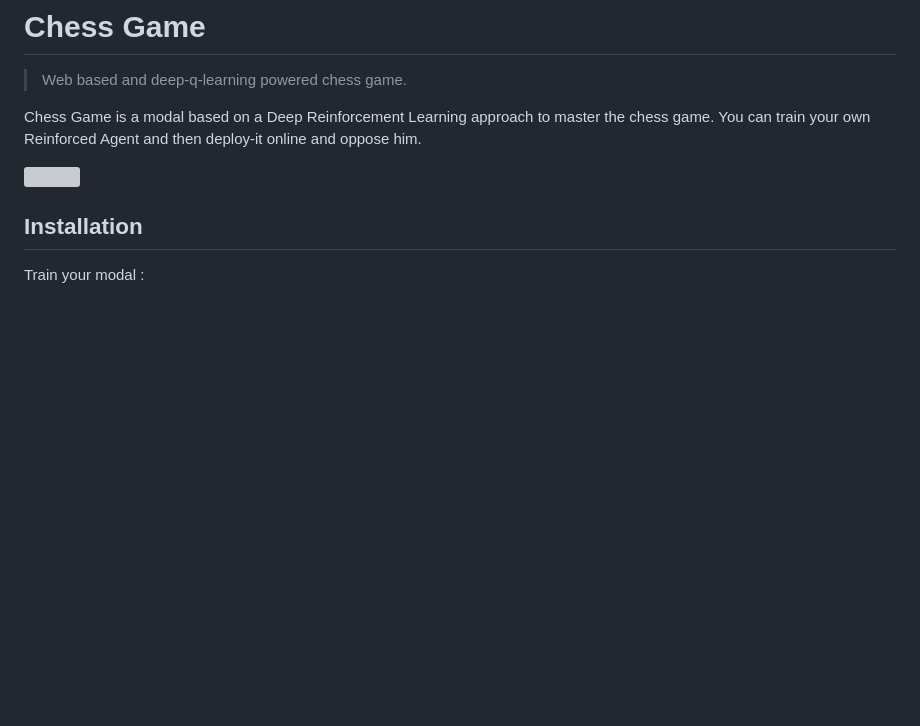
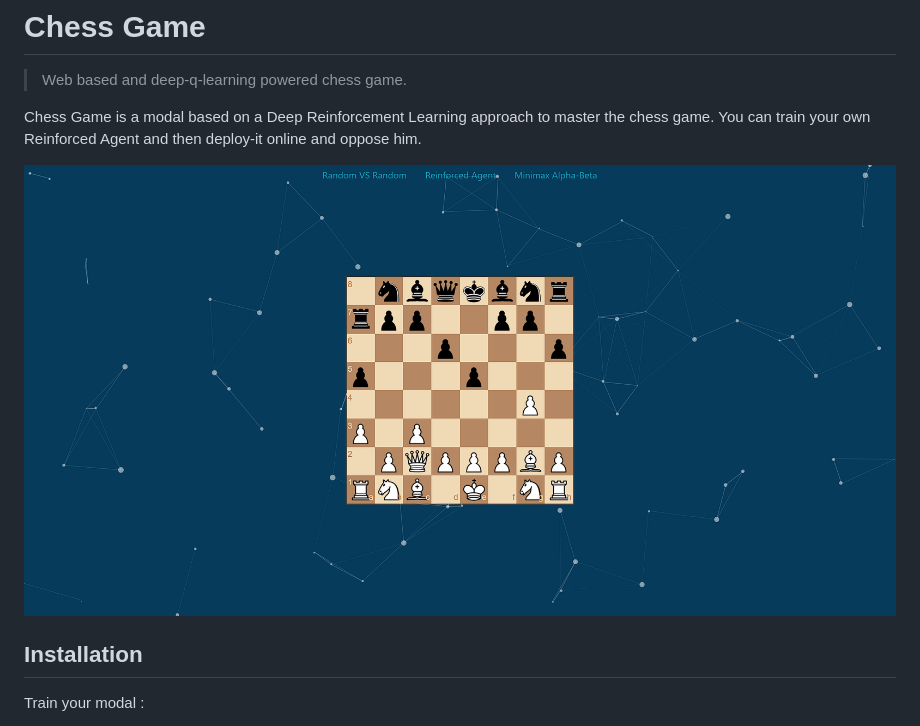
Before and after one commit to dhiwinsamrich/Chess-Game---Reinforcement-Learning, a Markdown page: README.md, the part around the change. Rendered like a GitHub page; blank space fills up the shorter version; grey boxes are pictures that could not be loaded.

```diff
--- a/README.md
+++ b/README.md
@@ -4,7 +4,7 @@
 Chess Game is a modal based on a Deep Reinforcement Learning approach to master the chess game.
 You can train your own Reinforced Agent and then deploy-it online and oppose him.
 
-![](header.png)
+![](https://github.com/dhiwinsamrich/Chess-Game---Reinforcement-Learning/blob/main/Screenshot%202024-12-10%20191912.png)
 
 ## Installation
 
```
